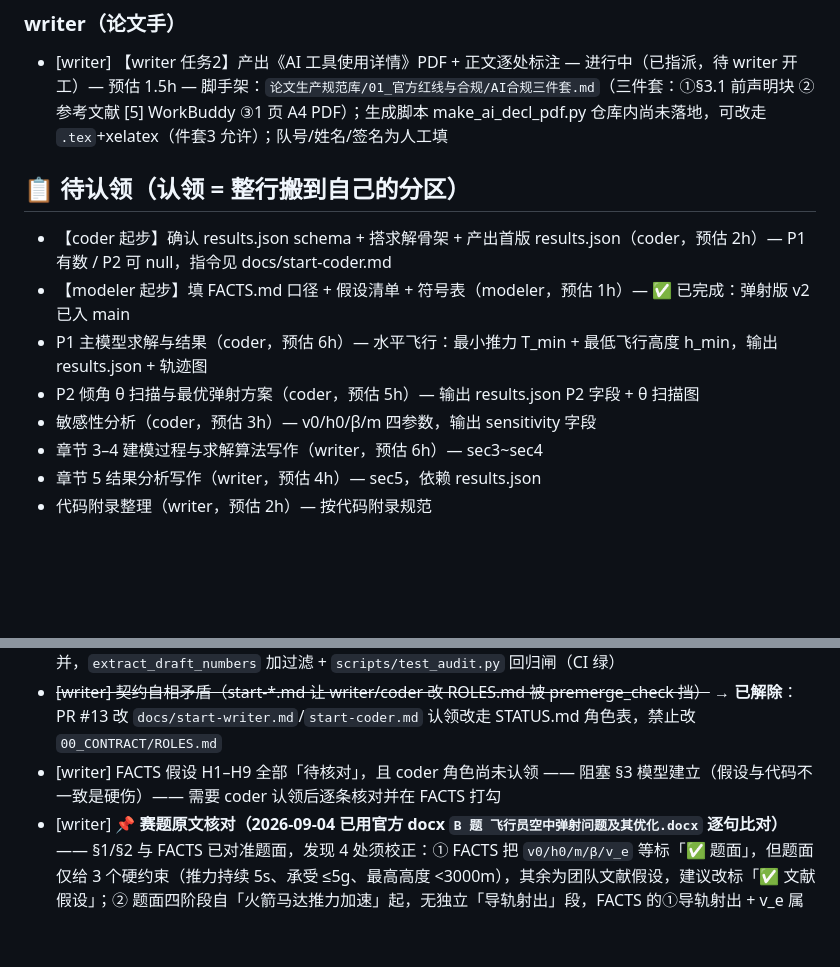
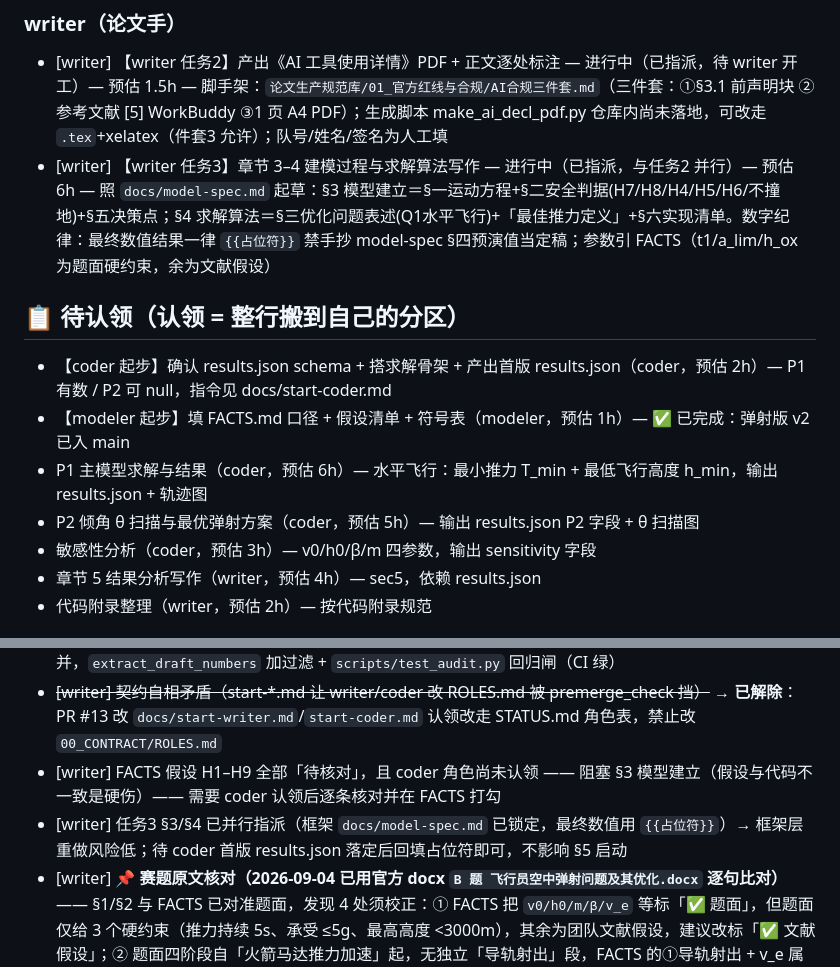
Before and after one commit to kumu314/our-collab-project, a Markdown page: STATUS.md, 2 parts joined by grey strips. Rendered like a GitHub page; blank space fills up the shorter version.

Commit message:
docs(modeler): 指派 writer 任务3 §3/§4 并行起草（框架 model-spec.md 已锁定）

```diff
--- a/STATUS.md
+++ b/STATUS.md
@@ -28,6 +28,7 @@
 ### writer（论文手）
 
 - [writer] 【writer 任务2】产出《AI 工具使用详情》PDF + 正文逐处标注 — 进行中（已指派，待 writer 开工）— 预估 1.5h — 脚手架：`论文生产规范库/01_官方红线与合规/AI合规三件套.md`（三件套：①§3.1 前声明块 ②参考文献 [5] WorkBuddy ③1 页 A4 PDF）；生成脚本 make_ai_decl_pdf.py 仓库内尚未落地，可改走 `.tex`+xelatex（件套3 允许）；队号/姓名/签名为人工填
+- [writer] 【writer 任务3】章节 3–4 建模过程与求解算法写作 — 进行中（已指派，与任务2 并行）— 预估 6h — 照 `docs/model-spec.md` 起草：§3 模型建立＝§一运动方程+§二安全判据(H7/H8/H4/H5/H6/不撞地)+§五决策点；§4 求解算法＝§三优化问题表述(Q1水平飞行)+「最佳推力定义」+§六实现清单。数字纪律：最终数值结果一律 `{{占位符}}` 禁手抄 model-spec §四预演值当定稿；参数引 FACTS（t1/a_lim/h_ox 为题面硬约束，余为文献假设）
 
 ## 📋 待认领（认领 = 整行搬到自己的分区）
 
@@ -36,7 +37,6 @@
 - P1 主模型求解与结果（coder，预估 6h）— 水平飞行：最小推力 T_min + 最低飞行高度 h_min，输出 results.json + 轨迹图
 - P2 倾角 θ 扫描与最优弹射方案（coder，预估 5h）— 输出 results.json P2 字段 + θ 扫描图
 - 敏感性分析（coder，预估 3h）— v0/h0/β/m 四参数，输出 sensitivity 字段
-- 章节 3–4 建模过程与求解算法写作（writer，预估 6h）— sec3~sec4
 - 章节 5 结果分析写作（writer，预估 4h）— sec5，依赖 results.json
 - 代码附录整理（writer，预估 2h）— 按代码附录规范
 
@@ -57,6 +57,7 @@
 - ~~[writer] `scripts/audit.py` 三类误判（有序列表编号 / LaTeX 下标 / 行内代码路径）~~ → **已解除**：PR #13 合并，`extract_draft_numbers` 加过滤 + `scripts/test_audit.py` 回归闸（CI 绿）
 - ~~[writer] 契约自相矛盾（start-*.md 让 writer/coder 改 ROLES.md 被 premerge_check 挡）~~ → **已解除**：PR #13 改 `docs/start-writer.md`/`start-coder.md` 认领改走 STATUS.md 角色表，禁止改 `00_CONTRACT/ROLES.md`
 - [writer] FACTS 假设 H1–H9 全部「待核对」，且 coder 角色尚未认领 —— 阻塞 §3 模型建立（假设与代码不一致是硬伤）—— 需要 coder 认领后逐条核对并在 FACTS 打勾
+- [writer] 任务3 §3/§4 已并行指派（框架 `docs/model-spec.md` 已锁定，最终数值用 `{{占位符}}`）→ 框架层重做风险低；待 coder 首版 results.json 落定后回填占位符即可，不影响 §5 启动
 - [writer] 📌 **赛题原文核对（2026-09-04 已用官方 docx `B 题 飞行员空中弹射问题及其优化.docx` 逐句比对）** —— §1/§2 与 FACTS 已对准题面，发现 4 处须校正：① FACTS 把 `v0/h0/m/β/v_e` 等标「✅ 题面」，但题面仅给 3 个硬约束（推力持续 5s、承受 ≤5g、最高高度 <3000m），其余为团队文献假设，建议改标「✅ 文献假设」；② 题面四阶段自「火箭马达推力加速」起，无独立「导轨射出」段，FACTS 的①导轨射出 + v_e 属建模细化，须在 §2 注明是补充假设；③ 题面明确列「风力」为因素，FACTS 未处理风向，§2 须声明该简化；④ AI 使用声明为学校强制（附件须标注 AI 名称/交互过程/结果，或声明未使用）—— 团队已有 `论文生产规范库/01_官方红线与合规/AI合规三件套.md` 脚手架，非缺口。核验依据见 `01_OUTBOX/writer/sec1_problem.md`、`sec2_analysis.md`。—— 进展：① FACTS 口径标签——**经核验 v0/h0/m/β/v_e 等本就标 ✅ 文献假设，仅 t1/a_lim/h_ox 为 ✅ 题面，标签无误**；PR #13 已在 FACTS §3.1 加来源分类说明，无需改标签；② 导轨段已在 `sec2_analysis.md` 2.3 落实；③ 风力简化已在 2.1 落实；④ AI 声明 PDF 已指派 writer（任务2，进行中），脚手架 `论文生产规范库/01_官方红线与合规/AI合规三件套.md`。
 
 ## 📢 公告
```
